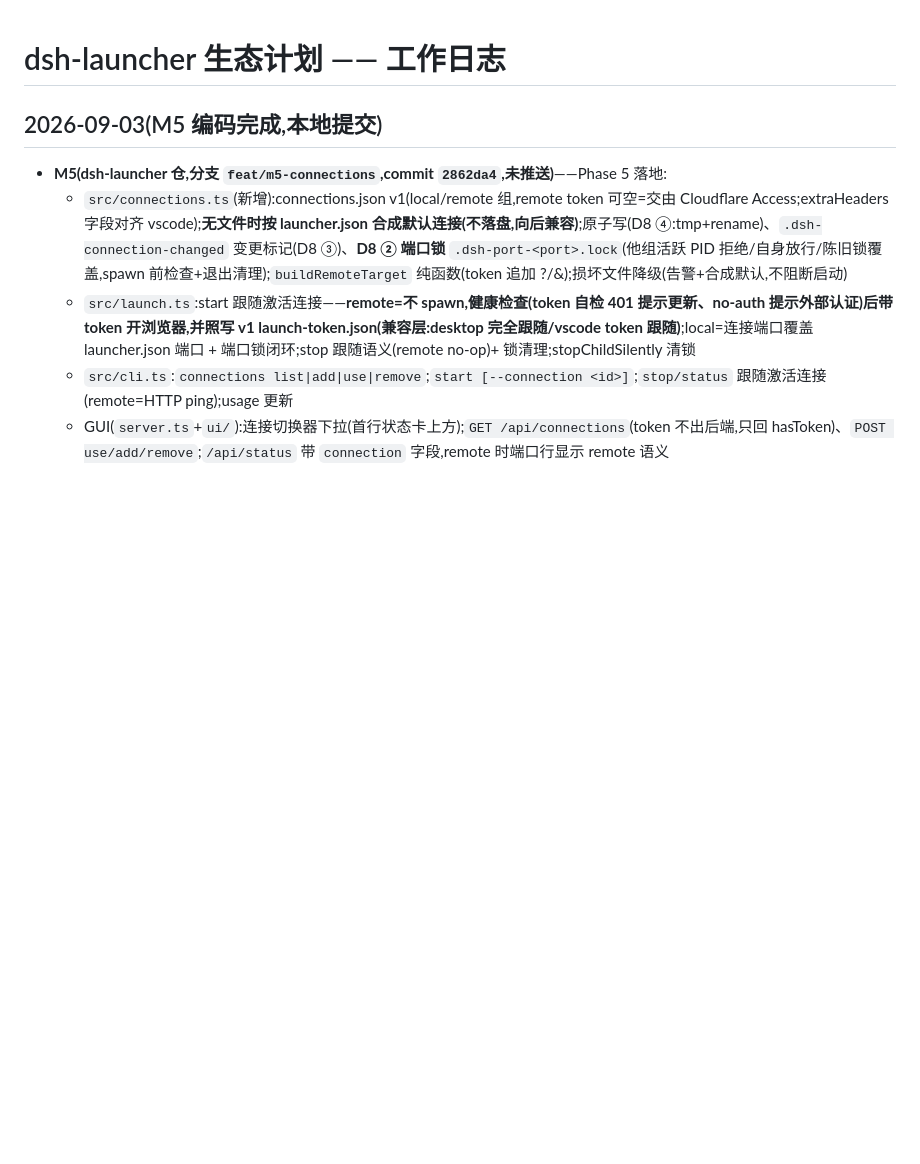
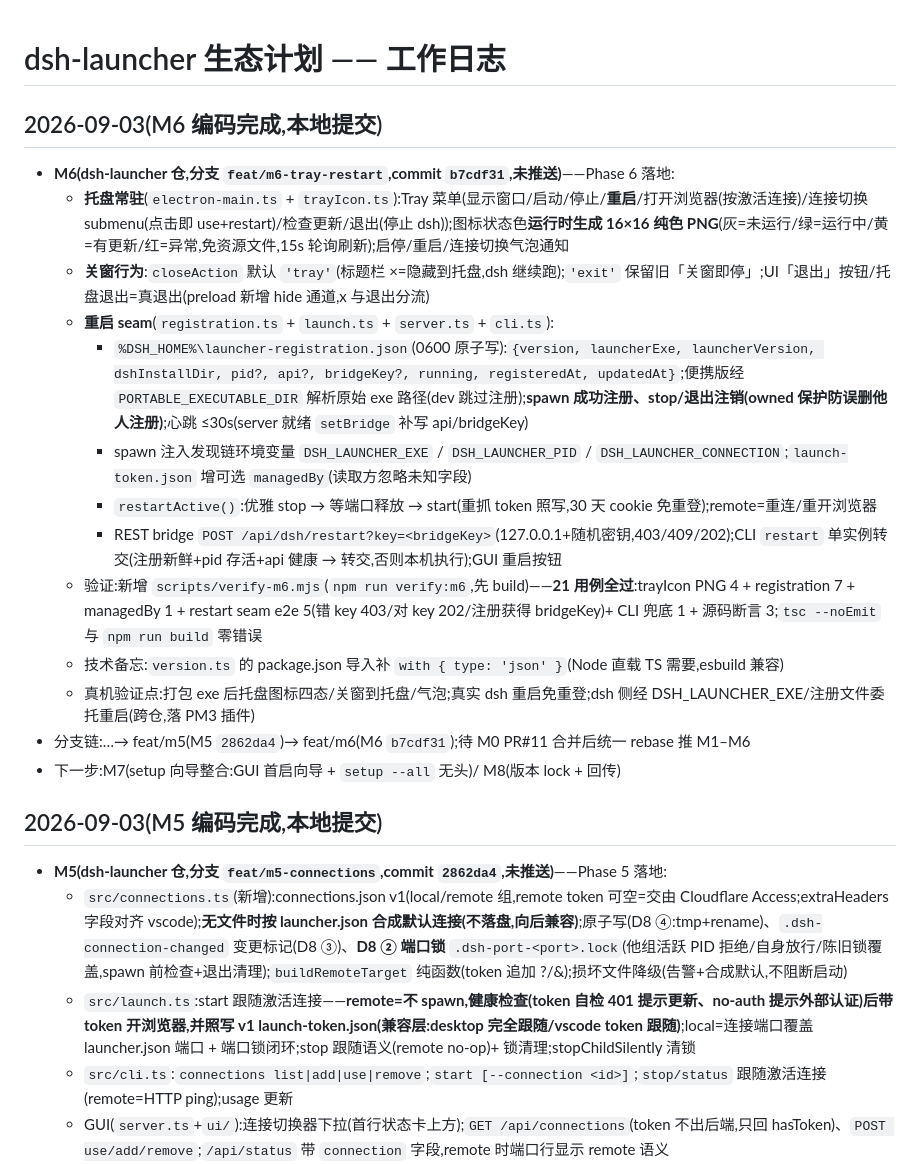
Before and after one commit to kuaizhongqiang/dsh-ecosystem, a Markdown page: docs/WORKLOG.md, the part around the change. GitHub-like rendering; blank space fills up the shorter version.

Commit message:
docs: worklog — M6 done (launcher b7cdf31 on feat/m6, not yet pushed)
Co-authored-by: coworker (DeepSeek Harness GLM) <coworker@deepseek-harness.invalid>

```diff
--- a/docs/WORKLOG.md
+++ b/docs/WORKLOG.md
@@ -1,4 +1,20 @@
 # dsh-launcher 生态计划 —— 工作日志
+
+## 2026-09-03(M6 编码完成,本地提交)
+
+- **M6(dsh-launcher 仓,分支 `feat/m6-tray-restart`,commit `b7cdf31`,未推送)**——Phase 6 落地:
+  - **托盘常驻**(`electron-main.ts` + `trayIcon.ts`):Tray 菜单(显示窗口/启动/停止/**重启**/打开浏览器(按激活连接)/连接切换 submenu(点击即 use+restart)/检查更新/退出(停止 dsh));图标状态色**运行时生成 16×16 纯色 PNG**(灰=未运行/绿=运行中/黄=有更新/红=异常,免资源文件,15s 轮询刷新);启停/重启/连接切换气泡通知
+  - **关窗行为**:`closeAction` 默认 `'tray'`(标题栏 ×=隐藏到托盘,dsh 继续跑);`'exit'` 保留旧「关窗即停」;UI「退出」按钮/托盘退出=真退出(preload 新增 hide 通道,x 与退出分流)
+  - **重启 seam**(`registration.ts` + `launch.ts` + `server.ts` + `cli.ts`):
+    - `%DSH_HOME%\launcher-registration.json`(0600 原子写):`{version, launcherExe, launcherVersion, dshInstallDir, pid?, api?, bridgeKey?, running, registeredAt, updatedAt}`;便携版经 `PORTABLE_EXECUTABLE_DIR` 解析原始 exe 路径(dev 跳过注册);**spawn 成功注册、stop/退出注销(owned 保护防误删他人注册)**;心跳 ≤30s(server 就绪 `setBridge` 补写 api/bridgeKey)
+    - spawn 注入发现链环境变量 `DSH_LAUNCHER_EXE` / `DSH_LAUNCHER_PID` / `DSH_LAUNCHER_CONNECTION`;`launch-token.json` 增可选 `managedBy`(读取方忽略未知字段)
+    - `restartActive()`:优雅 stop → 等端口释放 → start(重抓 token 照写,30 天 cookie 免重登);remote=重连/重开浏览器
+    - REST bridge `POST /api/dsh/restart?key=<bridgeKey>`(127.0.0.1+随机密钥,403/409/202);CLI `restart` 单实例转交(注册新鲜+pid 存活+api 健康 → 转交,否则本机执行);GUI 重启按钮
+  - 验证:新增 `scripts/verify-m6.mjs`(`npm run verify:m6`,先 build)——**21 用例全过**:trayIcon PNG 4 + registration 7 + managedBy 1 + restart seam e2e 5(错 key 403/对 key 202/注册获得 bridgeKey)+ CLI 兜底 1 + 源码断言 3;`tsc --noEmit` 与 `npm run build` 零错误
+  - 技术备忘:`version.ts` 的 package.json 导入补 `with { type: 'json' }`(Node 直载 TS 需要,esbuild 兼容)
+  - 真机验证点:打包 exe 后托盘图标四态/关窗到托盘/气泡;真实 dsh 重启免重登;dsh 侧经 DSH_LAUNCHER_EXE/注册文件委托重启(跨仓,落 PM3 插件)
+- 分支链:…→ feat/m5(M5 `2862da4`)→ feat/m6(M6 `b7cdf31`);待 M0 PR#11 合并后统一 rebase 推 M1–M6
+- 下一步:M7(setup 向导整合:GUI 首启向导 + `setup --all` 无头)/ M8(版本 lock + 回传)
 
 ## 2026-09-03(M5 编码完成,本地提交)
 
```
